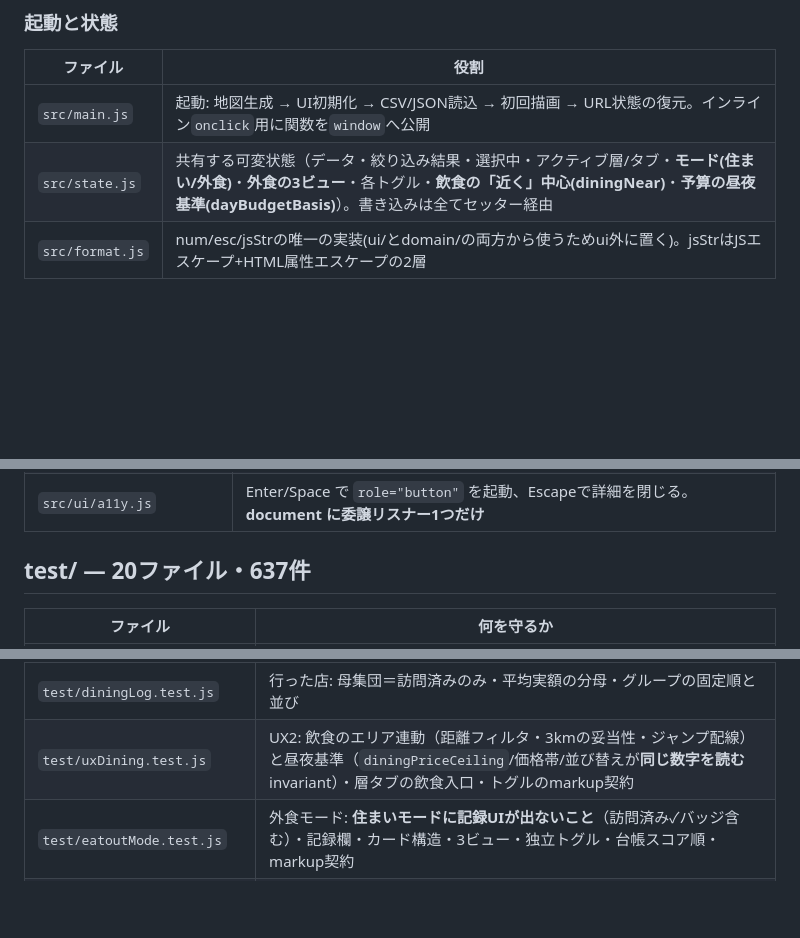
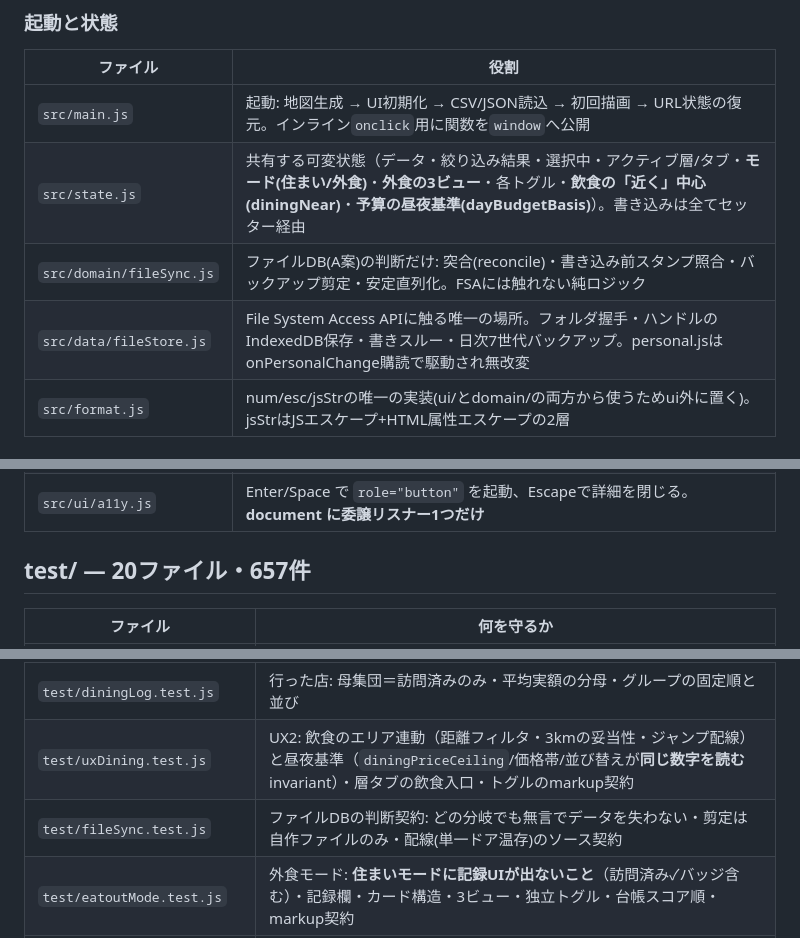
Before and after one commit to takemoritoshihiko-png/mont-kiara-dashboard, a Markdown page: docs/CODEBASE-MAP.md, 3 parts joined by grey strips. GitHub-like rendering; blank space fills up the shorter version.

```diff
--- a/docs/CODEBASE-MAP.md
+++ b/docs/CODEBASE-MAP.md
@@ -16,6 +16,8 @@
 |---|---|
 | `src/main.js` | 起動: 地図生成 → UI初期化 → CSV/JSON読込 → 初回描画 → URL状態の復元。インライン`onclick`用に関数を`window`へ公開 |
 | `src/state.js` | 共有する可変状態（データ・絞り込み結果・選択中・アクティブ層/タブ・**モード(住まい/外食)**・**外食の3ビュー**・各トグル・**飲食の「近く」中心(diningNear)**・**予算の昼夜基準(dayBudgetBasis)**）。書き込みは全てセッター経由 |
+| `src/domain/fileSync.js` | ファイルDB(A案)の判断だけ: 突合(reconcile)・書き込み前スタンプ照合・バックアップ剪定・安定直列化。FSAには触れない純ロジック |
+| `src/data/fileStore.js` | File System Access APIに触る唯一の場所。フォルダ握手・ハンドルのIndexedDB保存・書きスルー・日次7世代バックアップ。personal.jsはonPersonalChange購読で駆動され無改変 |
 | `src/format.js` | num/esc/jsStrの唯一の実装(ui/とdomain/の両方から使うためui外に置く)。jsStrはJSエスケープ+HTML属性エスケープの2層 |
 
 ### data/ — 読み込みと固定データ
@@ -52,7 +54,7 @@
 | `src/ui/dining.js` | **外食モードの画面**。台帳スコアの表示・記録欄(visitbox)・行った店ビュー・データビュー・toast・保存バー。書き込みは全部 `data/personal.js` 経由 |
 | `src/ui/a11y.js` | Enter/Space で `role="button"` を起動、Escapeで詳細を閉じる。**document に委譲リスナー1つだけ** |
 
-## test/ — 20ファイル・637件
+## test/ — 20ファイル・657件
 
 | ファイル | 何を守るか |
 |---|---|
@@ -74,6 +76,7 @@
 | `test/personal.test.js` | **個人記録**: ローカル日付・読み取りが書き込まないこと・保存可否の起動テスト・デバウンス保存・v9形式の読み込み変換・書き出し往復 |
 | `test/diningLog.test.js` | 行った店: 母集団＝訪問済みのみ・平均実額の分母・グループの固定順と並び |
 | `test/uxDining.test.js` | UX2: 飲食のエリア連動（距離フィルタ・3kmの妥当性・ジャンプ配線）と昼夜基準（`diningPriceCeiling`/価格帯/並び替えが**同じ数字を読む**invariant）・層タブの飲食入口・トグルのmarkup契約 |
+| `test/fileSync.test.js` | ファイルDBの判断契約: どの分岐でも無言でデータを失わない・剪定は自作ファイルのみ・配線(単一ドア温存)のソース契約 |
 | `test/eatoutMode.test.js` | 外食モード: **住まいモードに記録UIが出ないこと**（訪問済み✓バッジ含む）・記録欄・カード構造・3ビュー・独立トグル・台帳スコア順・markup契約 |
 | `test/infoPanel.test.js` | 詳細パネルの表現契約: 物件=出典語併記(PSF)/未定表示・商業=運営者/NLA/エスケープ・学校=長文ブロックの既定折りたたみ(畳んでも情報は落とさない) |
 
```
Also changed, not shown: CLAUDE.md (+1 -1 lines), README.md (+2 -2 lines).
